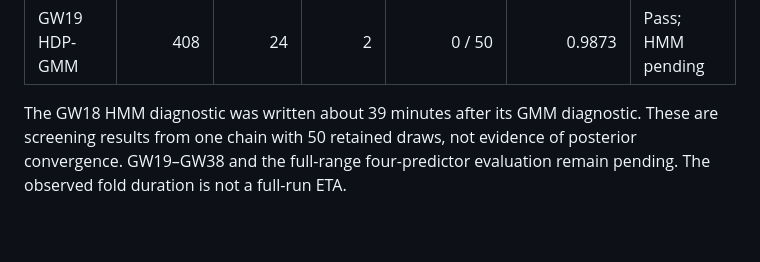
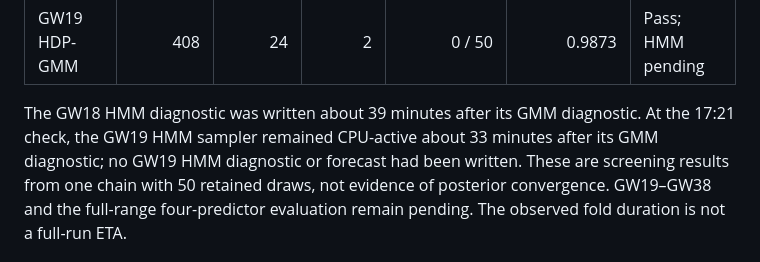
Before and after one commit to TheAlchemistNerd/fpl-sequential-optimisation, a Markdown page: docs/research/walk_forward_study.md, the part around the change. Rendered like a GitHub page; blank space fills up the shorter version.

Commit message:
Record ongoing GW19 HMM runtime checkpoint

```diff
--- a/docs/research/walk_forward_study.md
+++ b/docs/research/walk_forward_study.md
@@ -172,6 +172,8 @@ pending, so the runner has not yet written GW19 forecasts.
 | GW19 HDP-GMM | 408 | 24 | 2 | 0 / 50 | 0.9873 | Pass; HMM pending |
 
 The GW18 HMM diagnostic was written about 39 minutes after its GMM diagnostic.
+At the 17:21 check, the GW19 HMM sampler remained CPU-active about 33 minutes
+after its GMM diagnostic; no GW19 HMM diagnostic or forecast had been written.
 These are screening results from one chain with 50 retained draws, not evidence
 of posterior convergence. GW19–GW38 and the full-range four-predictor
 evaluation remain pending. The observed fold duration is not a full-run ETA.
```
